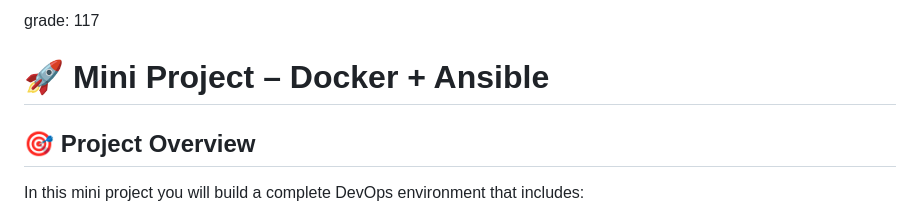
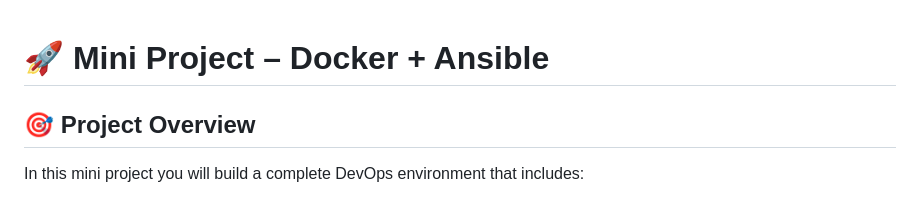
Before and after one commit to Igor-Vakul/lh-mini-project-docker, a Markdown page: README.md, the part around the change. Drawn GitHub-style.

```diff
--- a/README.md
+++ b/README.md
@@ -1,5 +1,3 @@
-grade: 117
-
 # 🚀 Mini Project – Docker + Ansible
 
 ## 🎯 Project Overview
```
